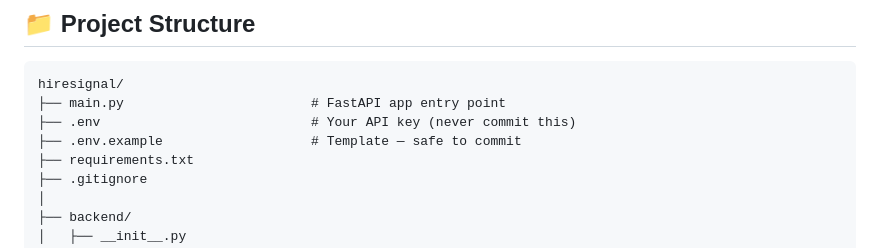
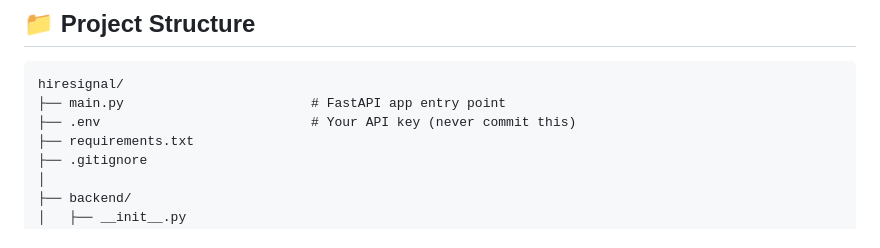
Before and after one commit to arybadj/resume-screening-project, a Markdown page: README.md, the part around the change. Drawn GitHub-style.

```diff
--- a/README.md
+++ b/README.md
@@ -10,7 +10,6 @@ A **FastAPI + GPT-4o** powered resume screening system. Upload PDF resumes, past
 hiresignal/
 ├── main.py                        # FastAPI app entry point
 ├── .env                           # Your API key (never commit this)
-├── .env.example                   # Template — safe to commit
 ├── requirements.txt
 ├── .gitignore
 │
```
